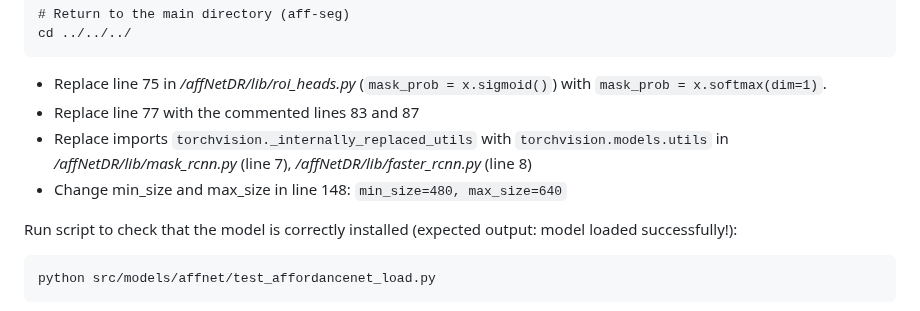
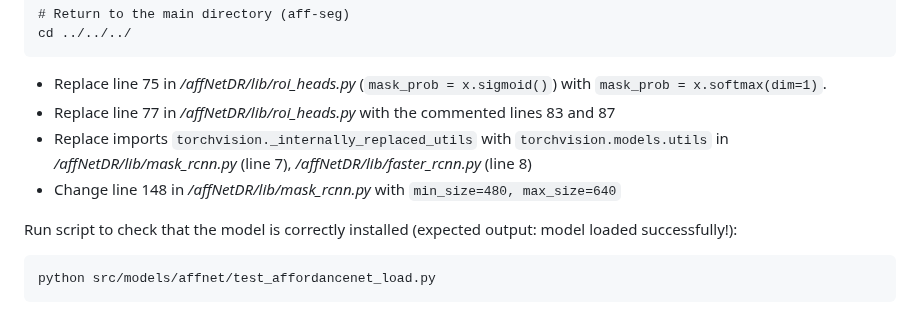
Before and after one commit to apicis/aff-seg, a Markdown page: README.md, the part around the change. Rendered like a GitHub page.

````diff
--- a/README.md
+++ b/README.md
@@ -195,9 +195,9 @@ git clone https://github.com/HuchieWuchie/affnetDR.git
 cd ../../../
 ```
 * Replace line 75 in */affNetDR/lib/roi_heads.py* (`mask_prob = x.sigmoid()`) with `mask_prob = x.softmax(dim=1)`.
-* Replace line 77 with the commented lines 83 and 87
+* Replace line 77 in */affNetDR/lib/roi_heads.py* with the commented lines 83 and 87
 * Replace imports `torchvision._internally_replaced_utils` with `torchvision.models.utils` in */affNetDR/lib/mask_rcnn.py* (line 7), */affNetDR/lib/faster_rcnn.py* (line 8)
-* Change min_size and max_size in line 148: `min_size=480, max_size=640`
+* Change line 148 in */affNetDR/lib/mask_rcnn.py* with `min_size=480, max_size=640`
 
 Run script to check that the model is correctly installed (expected output: model loaded successfully!):
 ```
````
